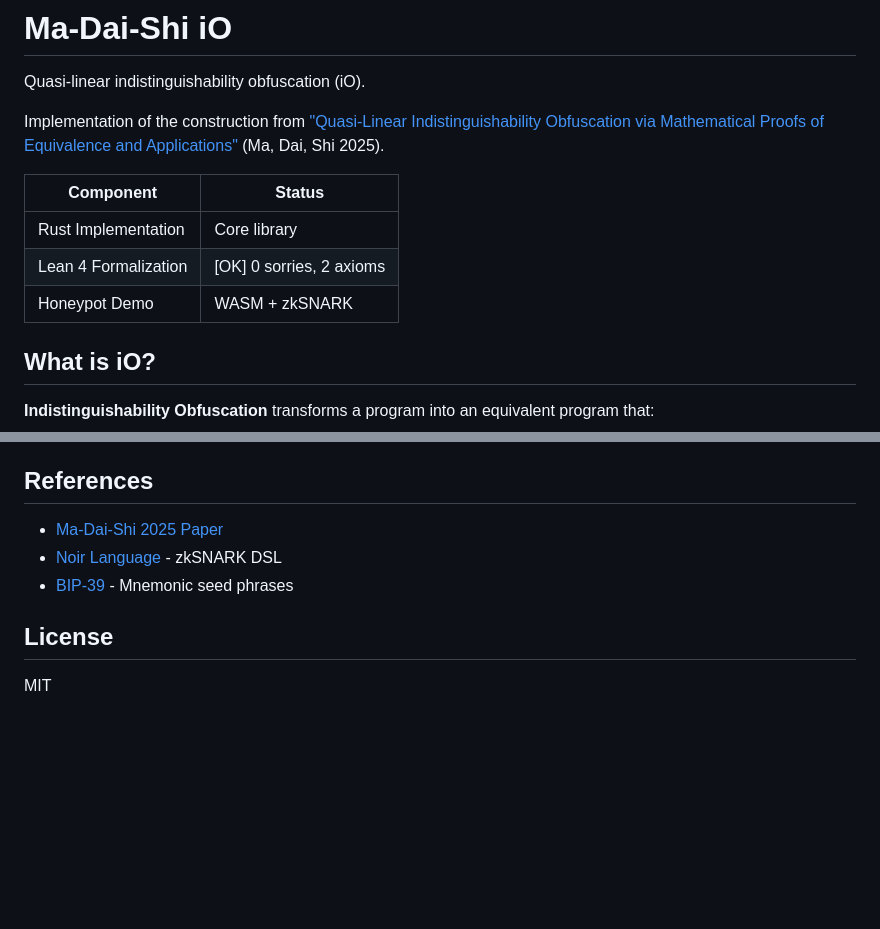
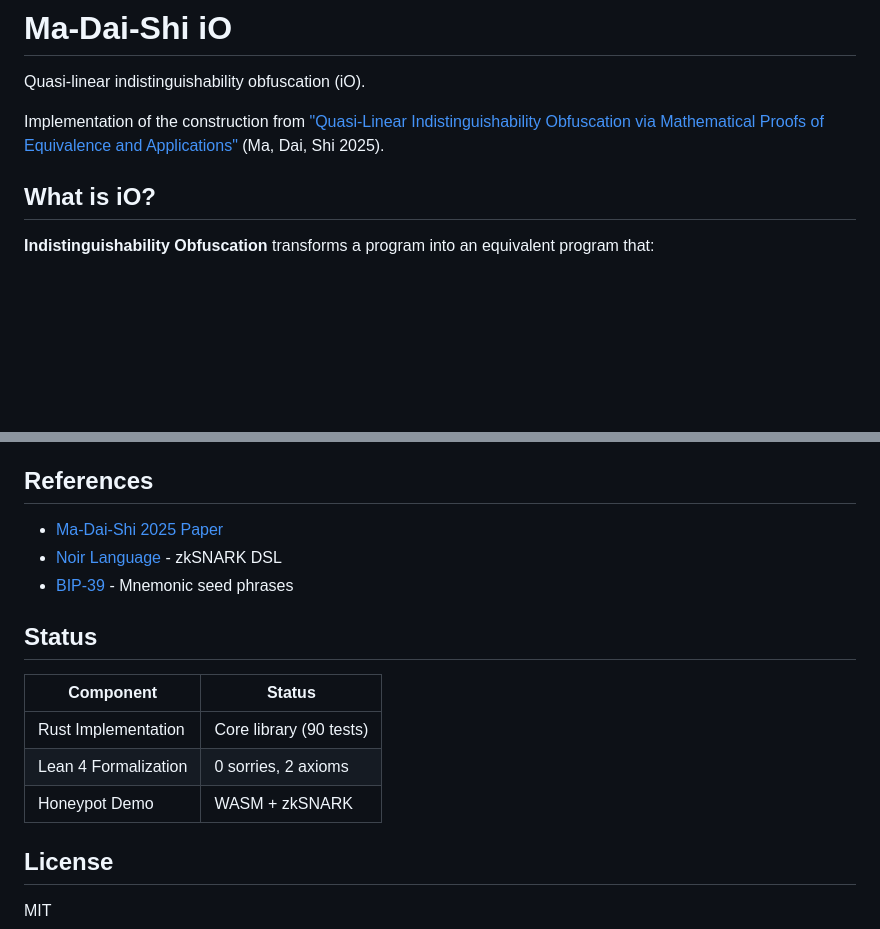
Before and after one commit to igor53627/ma-dai-shi-io, a Markdown page: README.md, 2 parts joined by grey strips. GitHub-like rendering; blank space fills up the shorter version.

Commit message:
docs: move status table to bottom of README

```diff
--- a/README.md
+++ b/README.md
@@ -3,12 +3,6 @@
 Quasi-linear indistinguishability obfuscation (iO).
 
 Implementation of the construction from ["Quasi-Linear Indistinguishability Obfuscation via Mathematical Proofs of Equivalence and Applications"](https://eprint.iacr.org/2025/307) (Ma, Dai, Shi 2025).
-
-| Component | Status |
-|-----------|--------|
-| Rust Implementation | Core library |
-| Lean 4 Formalization | [OK] 0 sorries, 2 axioms |
-| Honeypot Demo | WASM + zkSNARK |
 
 ## What is iO?
 
@@ -155,6 +149,14 @@ See [lean/README.md](lean/README.md) for details.
 - [Noir Language](https://noir-lang.org/) - zkSNARK DSL
 - [BIP-39](https://github.com/bitcoin/bips/blob/master/bip-0039.mediawiki) - Mnemonic seed phrases
 
+## Status
+
+| Component | Status |
+|-----------|--------|
+| Rust Implementation | Core library (90 tests) |
+| Lean 4 Formalization | 0 sorries, 2 axioms |
+| Honeypot Demo | WASM + zkSNARK |
+
 ## License
 
 MIT
```
